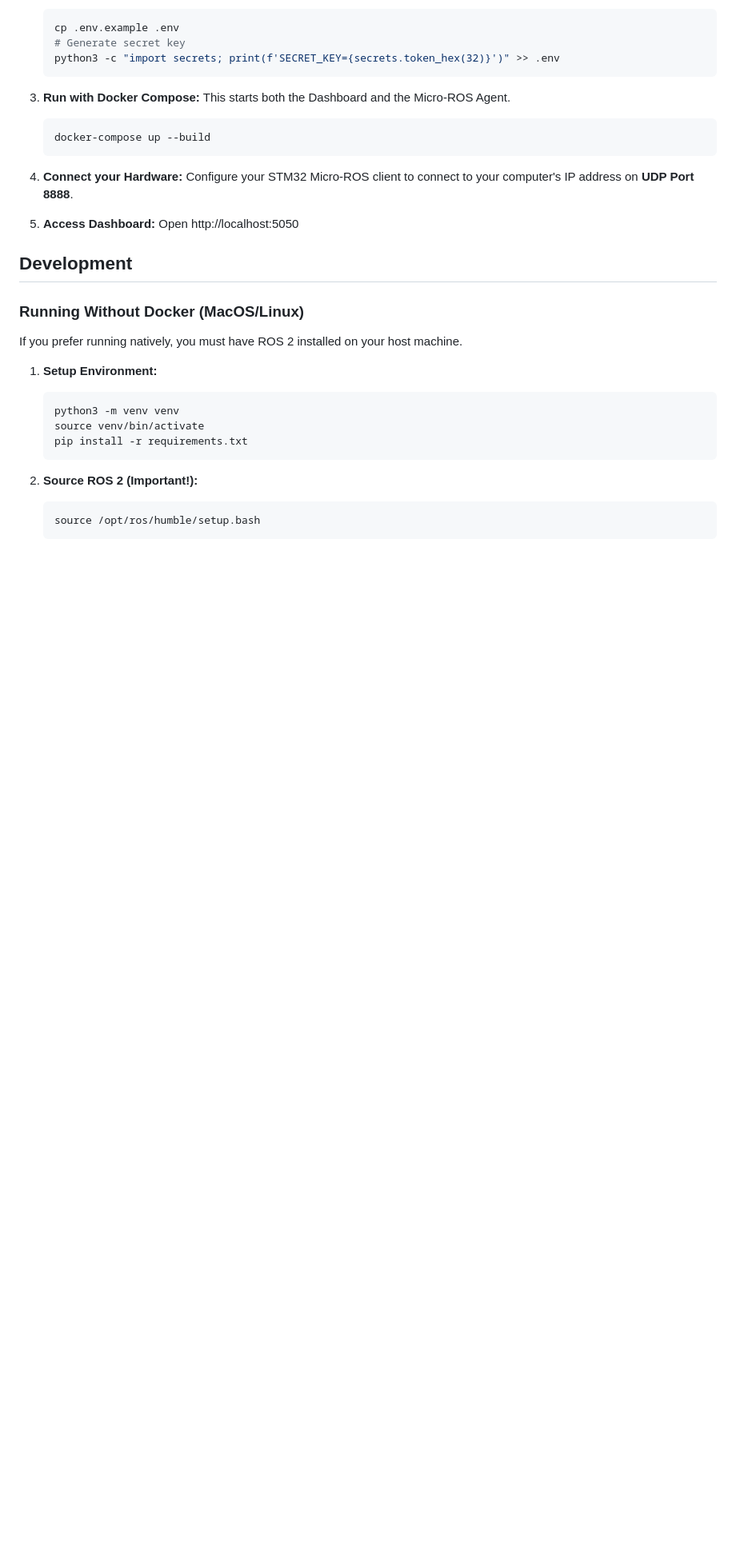
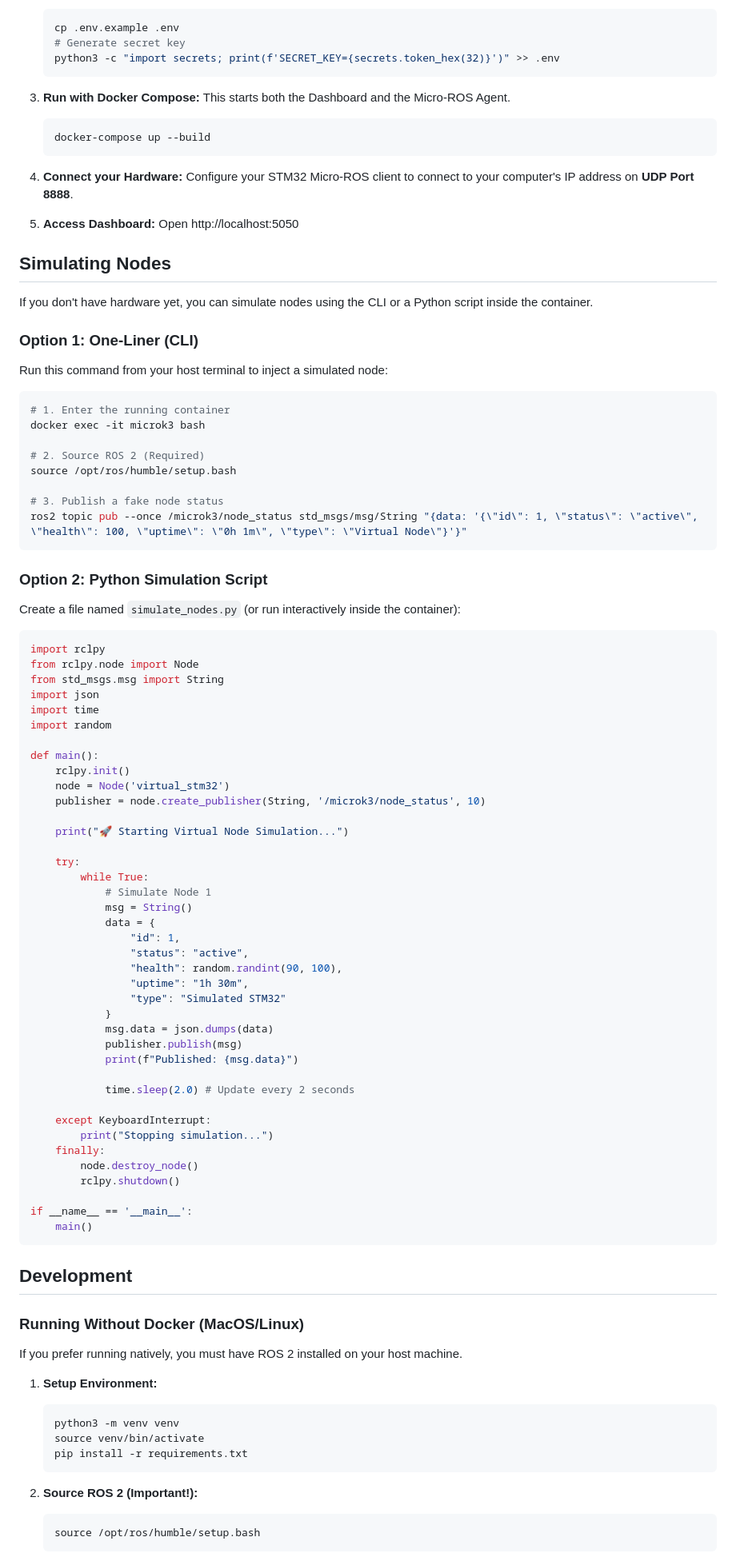
Before and after one commit to GiulioMastromartino/microk3, a Markdown page: README.md, the part around one of its changes. Shown at 80% size. GitHub-like rendering; blank space fills up the shorter version.

Commit message:
docs: add 'Simulating Nodes' section to README
- Added dedicated section for simulating nodes
- Included CLI one-liner for quick testing
- Added full Python script example for continuous simulation
- Clarified steps for running commands inside the Docker container

````diff
--- a/README.md
+++ b/README.md
@@ -101,6 +101,69 @@ The application uses a dedicated ROS 2 node (`microk3_dashboard`) running inside
 5. **Access Dashboard:**
    Open http://localhost:5050
 
+## Simulating Nodes
+
+If you don't have hardware yet, you can simulate nodes using the CLI or a Python script inside the container.
+
+### Option 1: One-Liner (CLI)
+Run this command from your host terminal to inject a simulated node:
+
+```bash
+# 1. Enter the running container
+docker exec -it microk3 bash
+
+# 2. Source ROS 2 (Required)
+source /opt/ros/humble/setup.bash
+
+# 3. Publish a fake node status
+ros2 topic pub --once /microk3/node_status std_msgs/msg/String "{data: '{\"id\": 1, \"status\": \"active\", \"health\": 100, \"uptime\": \"0h 1m\", \"type\": \"Virtual Node\"}'}"
+```
+
+### Option 2: Python Simulation Script
+Create a file named `simulate_nodes.py` (or run interactively inside the container):
+
+```python
+import rclpy
+from rclpy.node import Node
+from std_msgs.msg import String
+import json
+import time
+import random
+
+def main():
+    rclpy.init()
+    node = Node('virtual_stm32')
+    publisher = node.create_publisher(String, '/microk3/node_status', 10)
+
+    print("🚀 Starting Virtual Node Simulation...")
+
+    try:
+        while True:
+            # Simulate Node 1
+            msg = String()
+            data = {
+                "id": 1,
+                "status": "active",
+                "health": random.randint(90, 100),
+                "uptime": "1h 30m",
+                "type": "Simulated STM32"
+            }
+            msg.data = json.dumps(data)
+            publisher.publish(msg)
+            print(f"Published: {msg.data}")
+
+            time.sleep(2.0) # Update every 2 seconds
+
+    except KeyboardInterrupt:
+        print("Stopping simulation...")
+    finally:
+        node.destroy_node()
+        rclpy.shutdown()
+
+if __name__ == '__main__':
+    main()
+```
+
 ## Development
 
 ### Running Without Docker (MacOS/Linux)
````
Also changed, not shown: other parts of README.md (+0 -12 lines).
